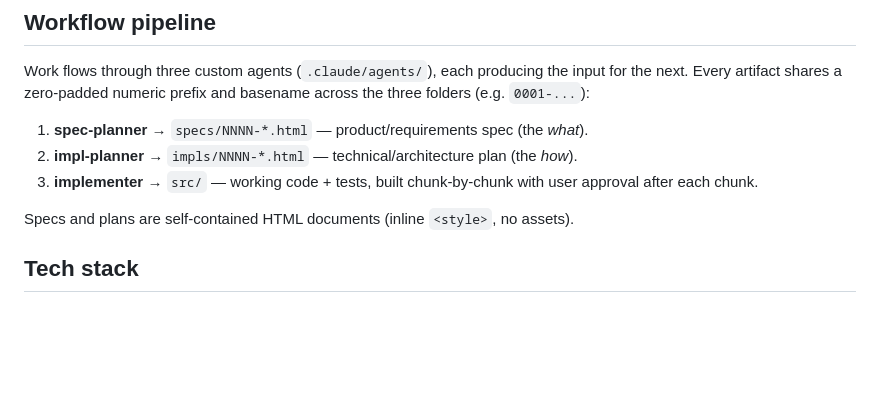
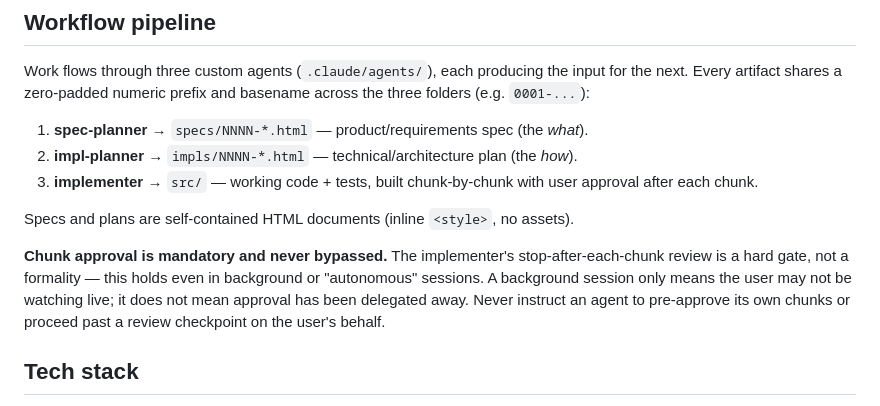
Before and after one commit to zanvd/ddv-reporter, a Markdown page: CLAUDE.md, the part around the change. GitHub-like rendering; blank space fills up the shorter version.

Commit message:
docs: strengthen the requirement for review and approval

```diff
--- a/CLAUDE.md
+++ b/CLAUDE.md
@@ -20,6 +20,13 @@ basename across the three folders (e.g. `0001-...`):
    user approval after each chunk.
 
 Specs and plans are self-contained HTML documents (inline `<style>`, no assets).
+
+**Chunk approval is mandatory and never bypassed.** The implementer's
+stop-after-each-chunk review is a hard gate, not a formality — this holds even
+in background or "autonomous" sessions. A background session only means the
+user may not be watching live; it does not mean approval has been delegated
+away. Never instruct an agent to pre-approve its own chunks or proceed past a
+review checkpoint on the user's behalf.
 
 ## Tech stack
 
```
